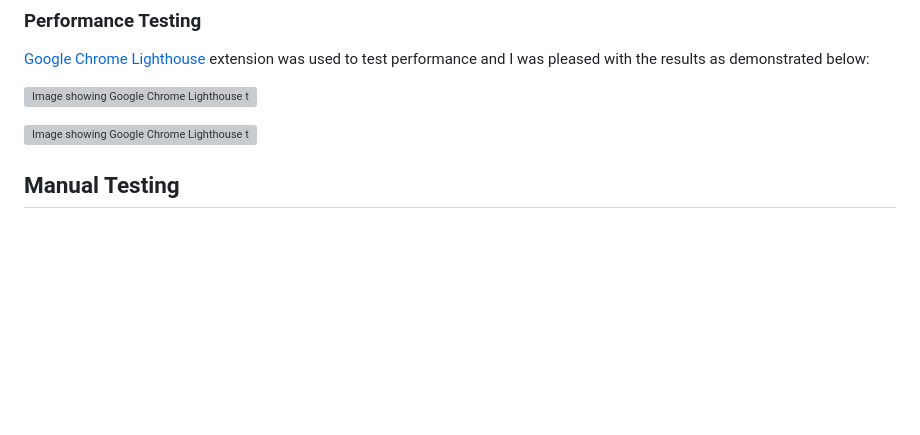
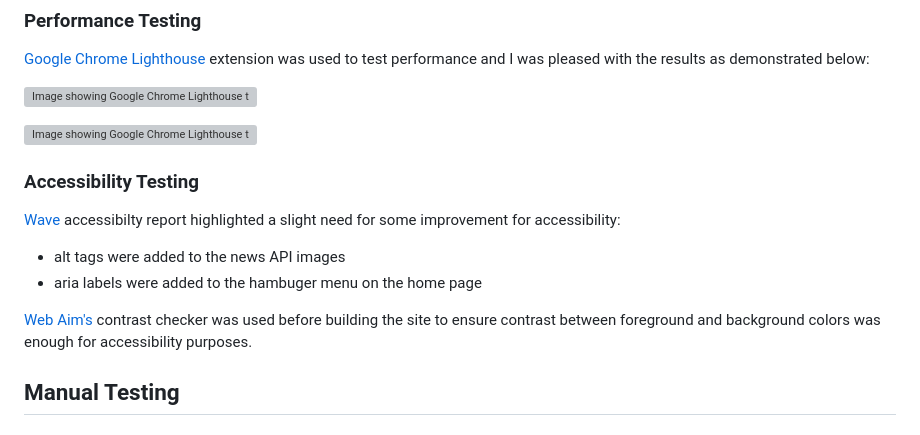
Before and after one commit to AbbyHumphreys/Derby-Dual, a Markdown page: TESTING.md, the part around the change. GitHub-like rendering; blank space fills up the shorter version; grey boxes are pictures that could not be loaded.

Commit message:
add: accessibility testing section

```diff
--- a/TESTING.md
+++ b/TESTING.md
@@ -46,6 +46,12 @@ Two warnings were displayed but were not corrected for the following reasons:
 
 ![Image showing Google Chrome Lighthouse test on end.html](/assets/images/readme-images/end-page-lighthouse-test.webp "Lighthouse Test")
 
+### Accessibility Testing
+[Wave](https://wave.webaim.org/) accessibilty report highlighted a slight need for some improvement for accessibility:
+- alt tags were added to the news API images
+- aria labels were added to the hambuger menu on the home page
+
+[Web Aim's](https://webaim.org/resources/contrastchecker/) contrast checker was used before building the site to ensure contrast between foreground and background colors was enough for accessibility purposes.
 
 ## Manual Testing
 ### Compatibility Testing
```
